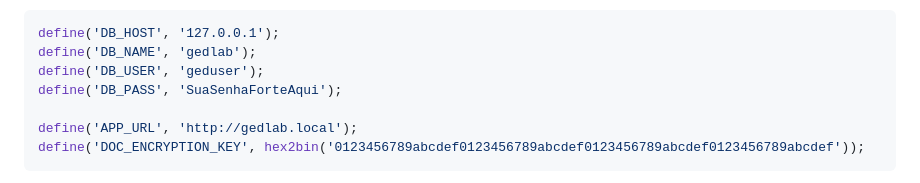
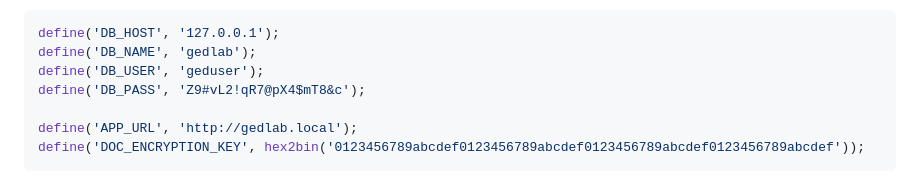
Before and after one commit to lfserique/gedlab, a Markdown page: README.md, the part around the change. GitHub-like rendering.

Commit message:
Change DB_PASS to a new secure password
Updated database password to a new secure value.

```diff
--- a/README.md
+++ b/README.md
@@ -161,7 +161,7 @@ Exemplo didatico de configuracao:
 define('DB_HOST', '127.0.0.1');
 define('DB_NAME', 'gedlab');
 define('DB_USER', 'geduser');
-define('DB_PASS', 'SuaSenhaForteAqui');
+define('DB_PASS', 'Z9#vL2!qR7@pX4$mT8&c');
 
 define('APP_URL', 'http://gedlab.local');
 define('DOC_ENCRYPTION_KEY', hex2bin('0123456789abcdef0123456789abcdef0123456789abcdef0123456789abcdef'));
```
